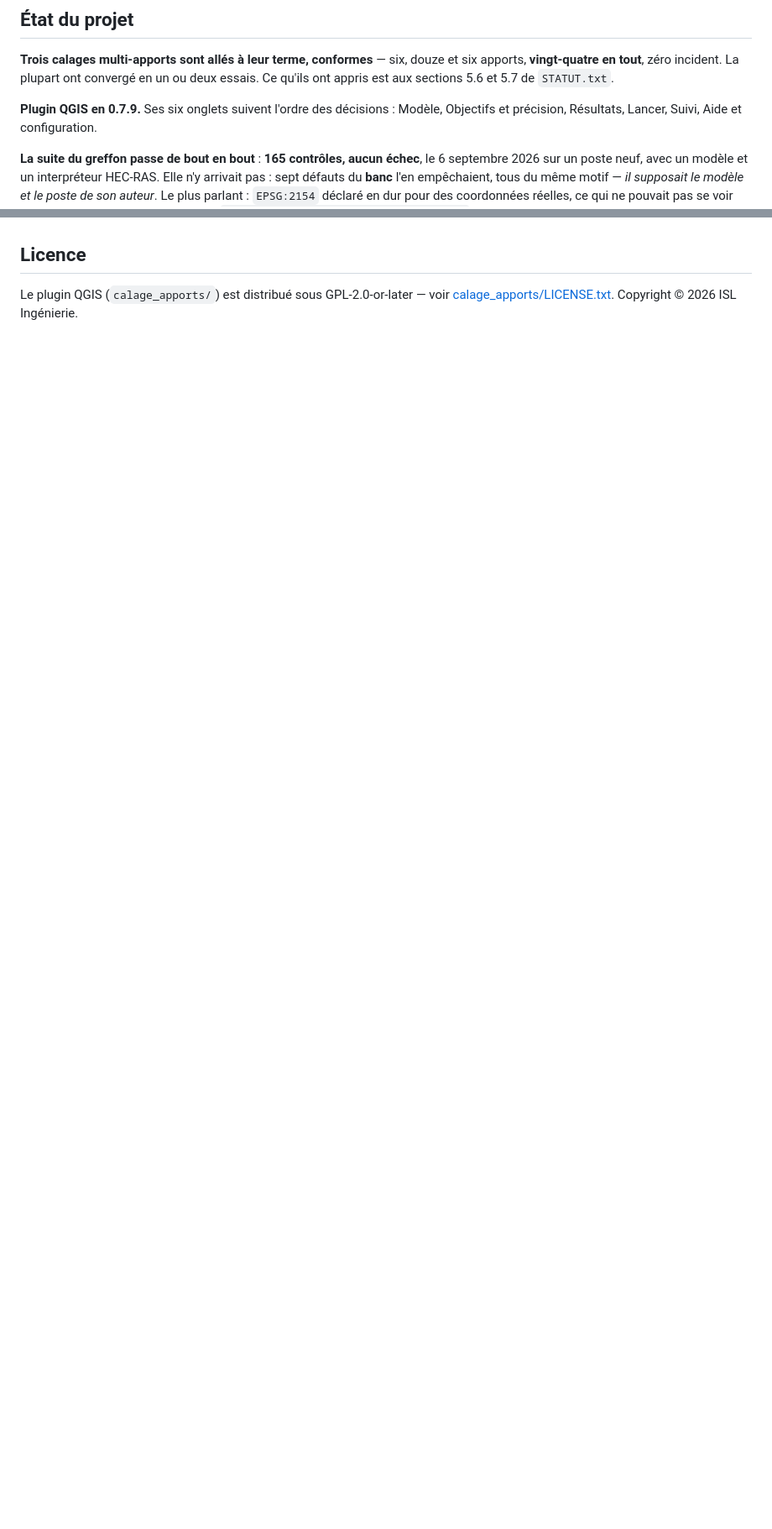
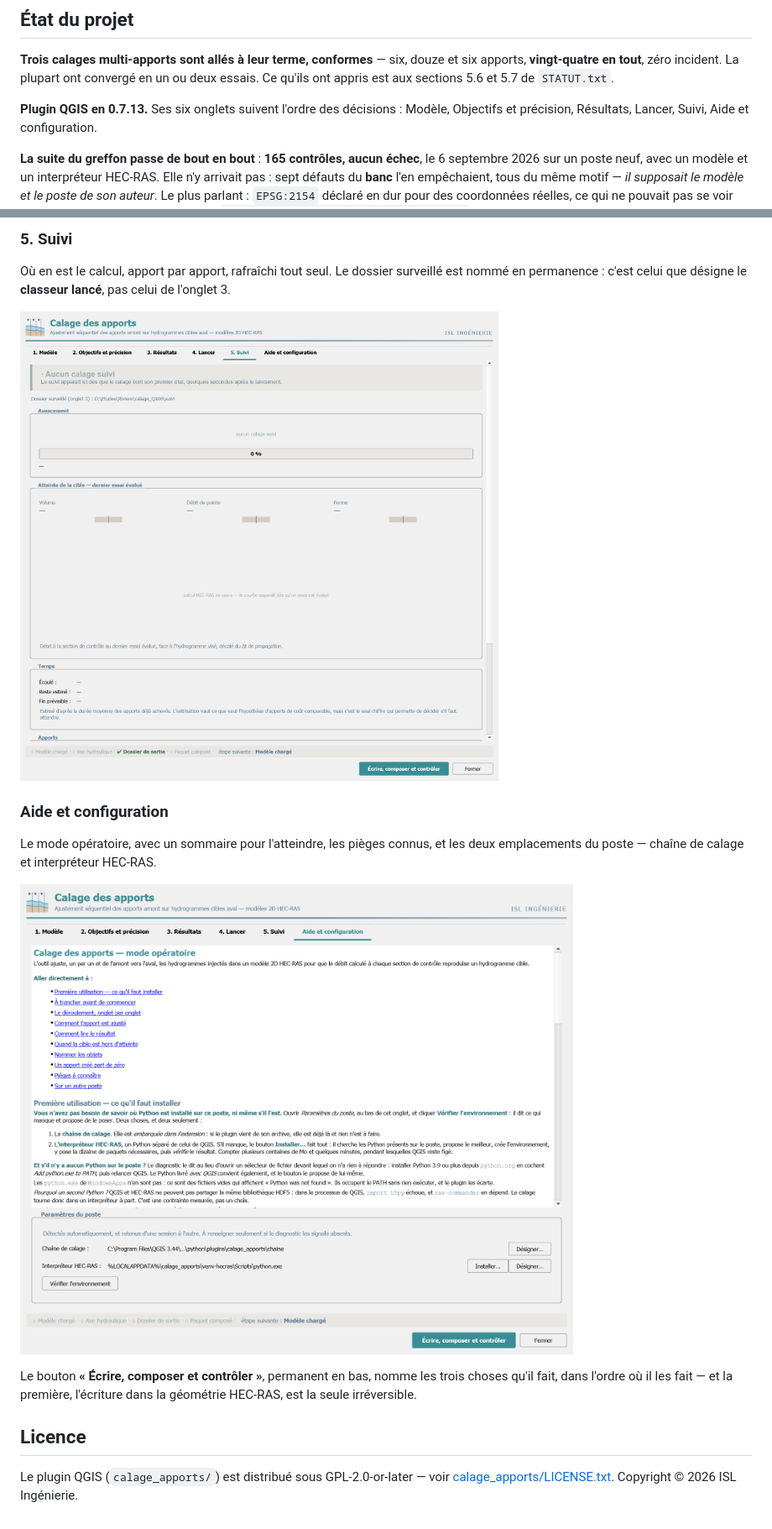
Before and after one commit to CedricPerrin/Calage_apports, a Markdown page: README.md, 2 parts joined by grey strips. Shown at 84% size. GitHub-like rendering; pictures changed too: docs/captures/onglet_5_suivi.png (added), docs/captures/onglet_6_aide.png (added); blank space fills up the shorter version.

```diff
--- a/README.md
+++ b/README.md
@@ -91,7 +91,7 @@ et six apports, **vingt-quatre en tout**, zéro incident. La plupart ont converg
 en un ou deux essais. Ce qu'ils ont appris est aux sections 5.6 et 5.7 de
 `STATUT.txt`.
 
-**Plugin QGIS en 0.7.9.** Ses six onglets suivent l'ordre des décisions :
+**Plugin QGIS en 0.7.13.** Ses six onglets suivent l'ordre des décisions :
 Modèle, Objectifs et précision, Résultats, Lancer, Suivi, Aide et
 configuration.
 
@@ -123,3 +156,20 @@ travail.
+### 5. Suivi
+Où en est le calcul, apport par apport, rafraîchi tout seul. Le dossier
+surveillé est nommé en permanence : c'est celui que désigne le **classeur
+lancé**, pas celui de l'onglet 3.
+
+![Onglet 5 — Suivi](docs/captures/onglet_5_suivi.png)
+
+### Aide et configuration
+Le mode opératoire, avec un sommaire pour l'atteindre, les pièges connus, et
+les deux emplacements du poste — chaîne de calage et interpréteur HEC-RAS.
+
+![Onglet Aide et configuration](docs/captures/onglet_6_aide.png)
+
+Le bouton **« Écrire, composer et contrôler »**, permanent en bas, nomme les
+trois choses qu'il fait, dans l'ordre où il les fait — et la première,
+l'écriture dans la géométrie HEC-RAS, est la seule irréversible.
+
 ## Licence
 
 Le plugin QGIS (`calage_apports/`) est distribué sous GPL-2.0-or-later —
```
Also changed, not shown: other parts of README.md (+33 -0 lines), calage_apports/LISEZMOI.md (+3 -0 lines), docs/captures/onglet_1_modele.png (added), docs/captures/onglet_2_objectifs.png (added), docs/captures/onglet_3_resultats.png (added), docs/captures/onglet_4_lancer.png (added).
